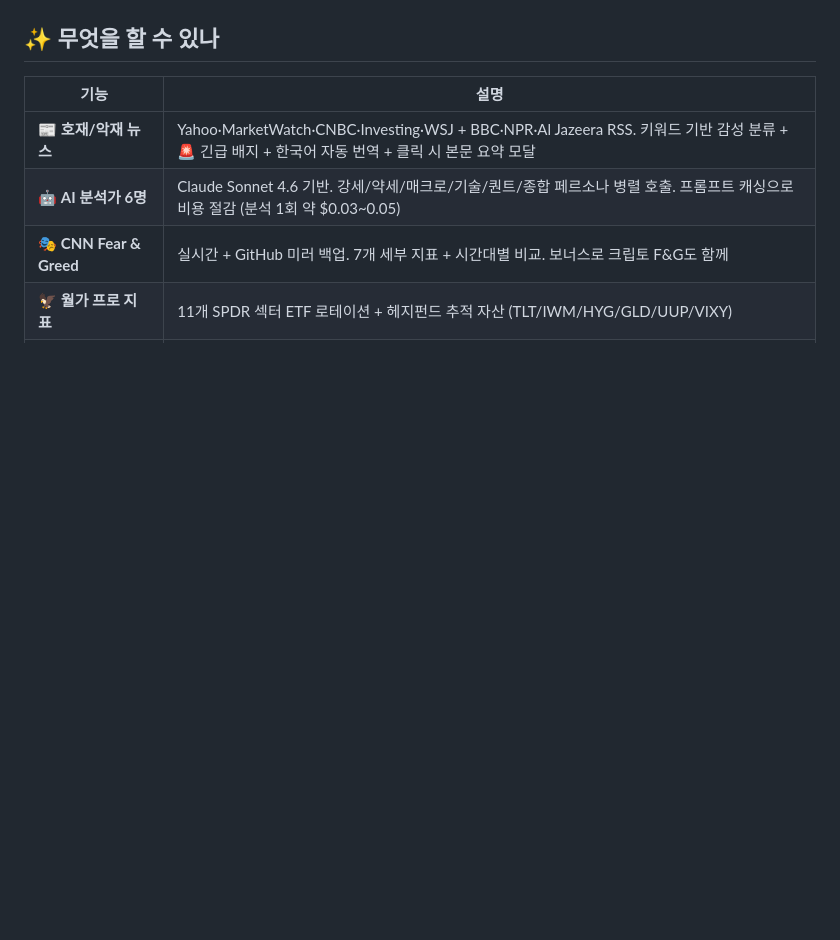
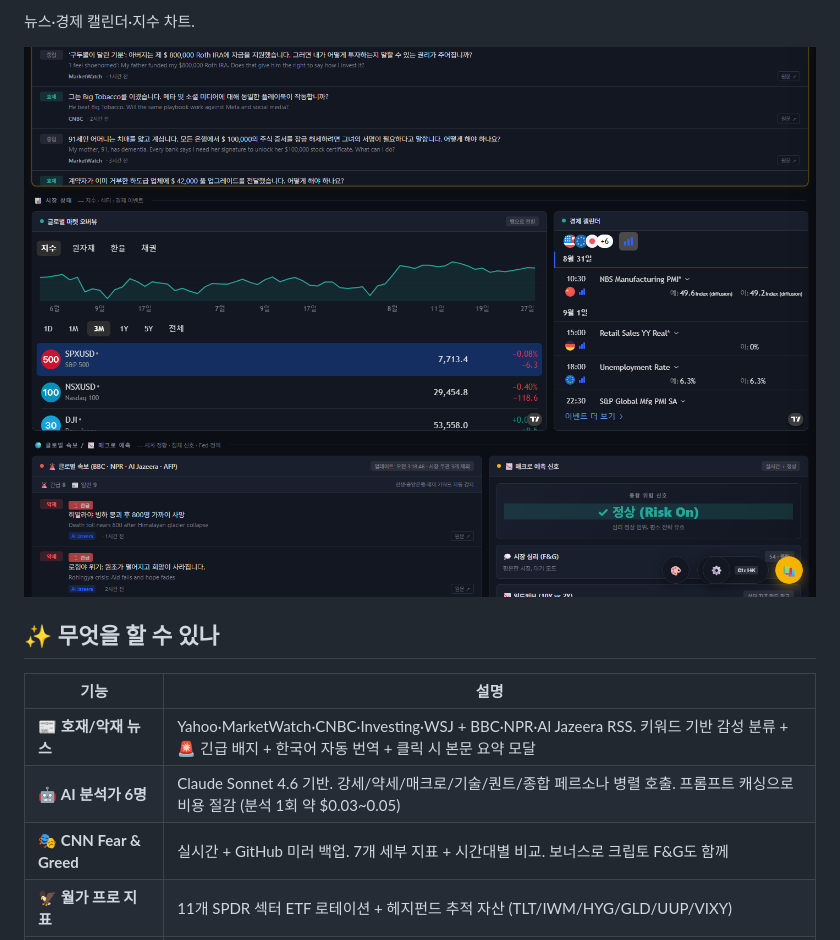
Before and after one commit to breath024/only-money, a Markdown page: README.md, the part around one of its changes. Drawn GitHub-style; pictures changed too: docs/news-calendar.png (added); blank space fills up the shorter version.

Commit message:
README에 화면 4장 추가
대시보드 상단, AI 분석가, Fear & Greed, 뉴스/캘린더. 데이터를 넣지 않은
첫 실행 상태로 찍어 개인 보유종목은 들어가지 않았다.

```diff
--- a/README.md
+++ b/README.md
@@ -6,3 +21,6 @@
+뉴스·경제 캘린더·지수 차트.
+
+![뉴스와 캘린더](docs/news-calendar.png)
 
 ## ✨ 무엇을 할 수 있나
 
```
Also changed, not shown: other parts of README.md (+15 -0 lines), docs/ai-analysts.png (added), docs/dashboard.png (added), docs/fear-greed.png (added).
